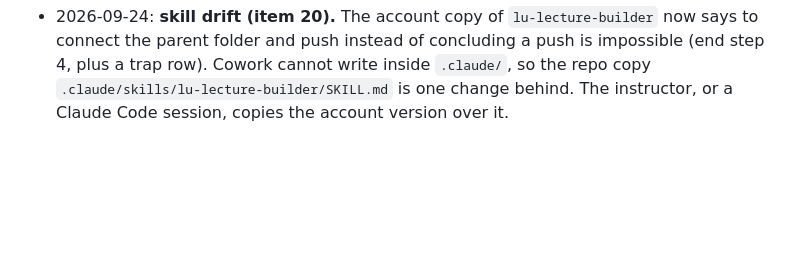
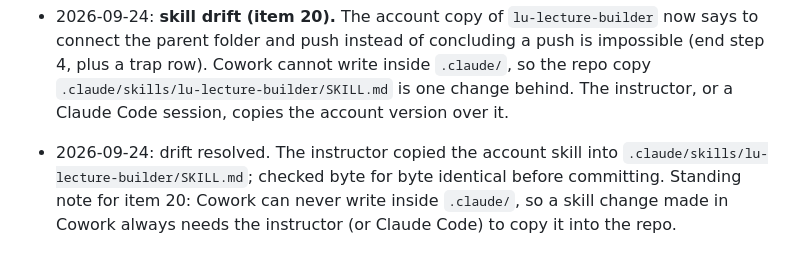
Before and after one commit to ahmabboud/course_knowledge_representation, a Markdown page: REPLAN-STATE.md, the part around the change. GitHub-like rendering; blank space fills up the shorter version.

Commit message:
Bring the repo copy of the lecture skill level with the account copy
Adds the push step for Cowork (connect the parent folder, then push) and
the matching trap row. Copied by the instructor; identical to the account
skill. Item 20 drift closed.

```diff
--- a/REPLAN-STATE.md
+++ b/REPLAN-STATE.md
@@ -464,3 +464,4 @@ the YouTube series on screen 2). Screens 10 to 24 go in a new `guide2.py`.
 - 2026-09-24: item 21 done, instructor agreed ("correct if there is any wrong sentence"). Checked every Session 1 sentence about the rate bands; only the Step 3 caption of "Rule or exception?" was wrong. It now reads "1,370 orders fall in gaps, all on this lane: 1,364 in this one, 6 in 0.01 kg gaps between two bands." Edited in `scripts/deckgen-s1/part_c.py` and rebuilt (the generator reproduced the committed deck byte for byte before the edit; the rebuild changes only that caption). `session1_facts.py` now also prints the gap orders by lane and the 6 outside the big gap, and `reference-outputs/s1-facts.txt` was regenerated (one added line, nothing else changed). Glossary check clean. Not audited yet: Playwright's browser download is blocked in the Cowork workspace, so the audit runs on the live page after the push. The new caption (150 characters) is shorter than two captions in the same deck that already audit clean.
 - 2026-09-24: Session 1 audited live after the push (`66daae6`, GitHub Pages, cache-buster, `lu:` state cleared, `scripts/audit-deck.js`): 46 slides, no overflow at rest or revealed, no hidden leaks, no collisions. Only the known noise (`tinyText` on kbd, inline code and the title lockup) and accented real city names on the OpenRefine slides (Los Ángeles, Vitória, Mâcon). Step 3 of "Rule or exception?" shows the new caption in full on two lines. Cowork can push: connect `LebUniv/` and run git from the repo under that mount (item 10 corrected; skill updated to match).
 - 2026-09-24: **skill drift (item 20).** The account copy of `lu-lecture-builder` now says to connect the parent folder and push instead of concluding a push is impossible (end step 4, plus a trap row). Cowork cannot write inside `.claude/`, so the repo copy `.claude/skills/lu-lecture-builder/SKILL.md` is one change behind. The instructor, or a Claude Code session, copies the account version over it.
+- 2026-09-24: drift resolved. The instructor copied the account skill into `.claude/skills/lu-lecture-builder/SKILL.md`; checked byte for byte identical before committing. Standing note for item 20: Cowork can never write inside `.claude/`, so a skill change made in Cowork always needs the instructor (or Claude Code) to copy it into the repo.
```
Also changed, not shown: 1 other file.
